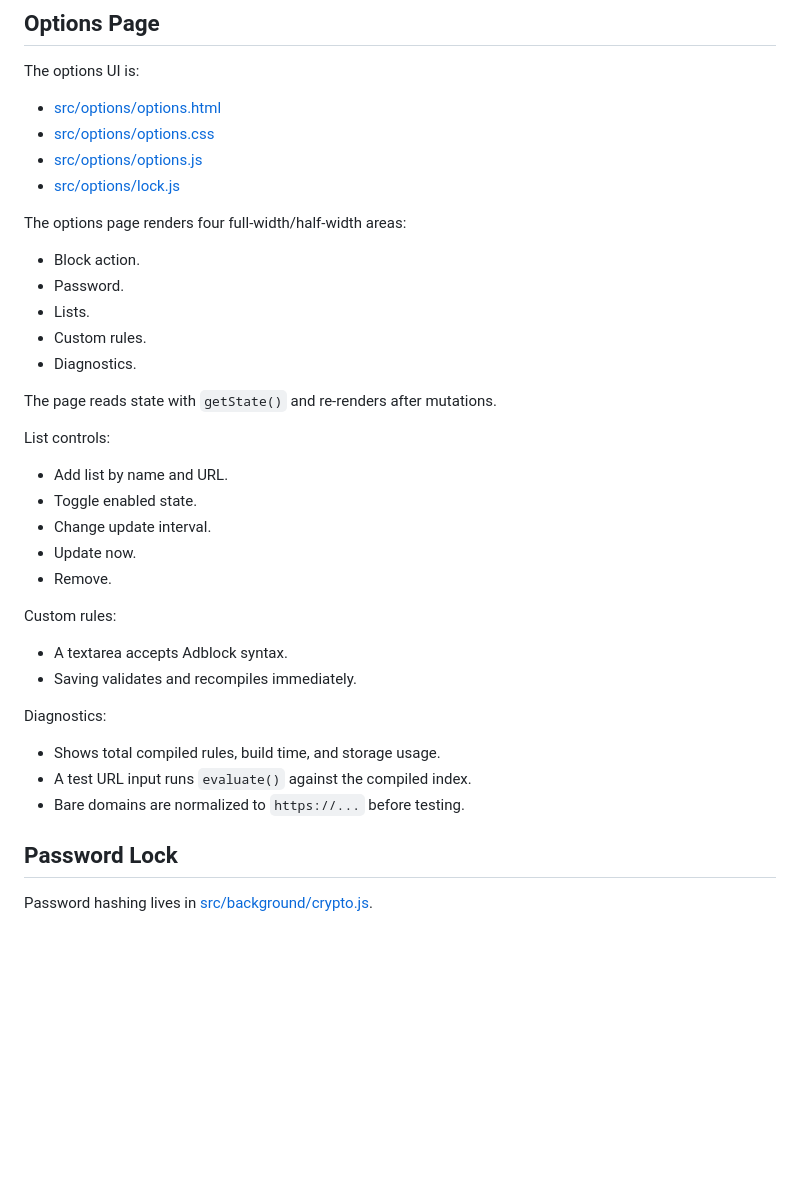
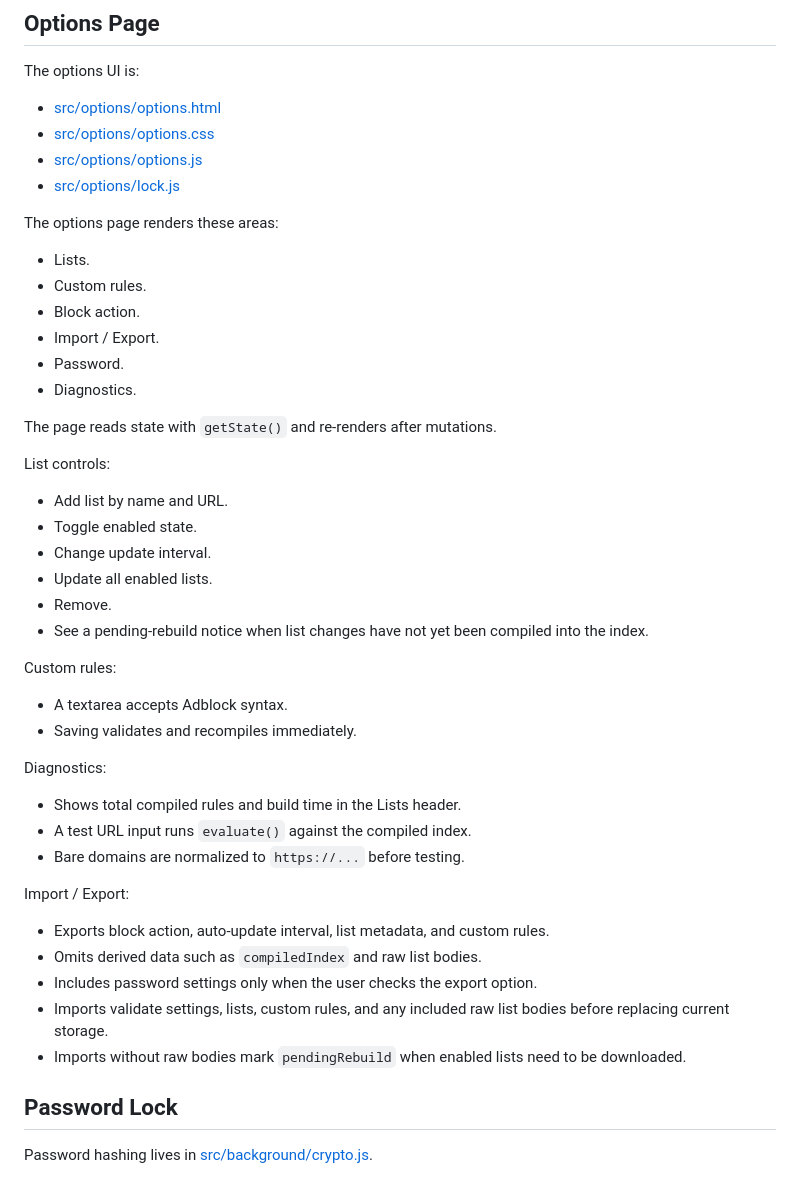
Before and after one commit to joshyidev/simplesiteblock, a Markdown page: OVERVIEW.md, the part around one of its changes. Drawn GitHub-style; blank space fills up the shorter version.

```diff
--- a/OVERVIEW.md
+++ b/OVERVIEW.md
@@ -197,12 +219,13 @@ The options UI is:
 - [src/options/options.js](src/options/options.js)
 - [src/options/lock.js](src/options/lock.js)
 
-The options page renders four full-width/half-width areas:
+The options page renders these areas:
 
-- Block action.
-- Password.
 - Lists.
 - Custom rules.
+- Block action.
+- Import / Export.
+- Password.
 - Diagnostics.
 
 The page reads state with `getState()` and re-renders after mutations.
@@ -212,8 +235,9 @@ List controls:
 - Add list by name and URL.
 - Toggle enabled state.
 - Change update interval.
-- Update now.
+- Update all enabled lists.
 - Remove.
+- See a pending-rebuild notice when list changes have not yet been compiled into the index.
 
 Custom rules:
 
@@ -222,9 +246,17 @@ Custom rules:
 
 Diagnostics:
 
-- Shows total compiled rules, build time, and storage usage.
+- Shows total compiled rules and build time in the Lists header.
 - A test URL input runs `evaluate()` against the compiled index.
 - Bare domains are normalized to `https://...` before testing.
+
+Import / Export:
+
+- Exports block action, auto-update interval, list metadata, and custom rules.
+- Omits derived data such as `compiledIndex` and raw list bodies.
+- Includes password settings only when the user checks the export option.
+- Imports validate settings, lists, custom rules, and any included raw list bodies before replacing current storage.
+- Imports without raw bodies mark `pendingRebuild` when enabled lists need to be downloaded.
 
 ## Password Lock
 
```
Also changed, not shown: other parts of OVERVIEW.md (+50 -18 lines).
